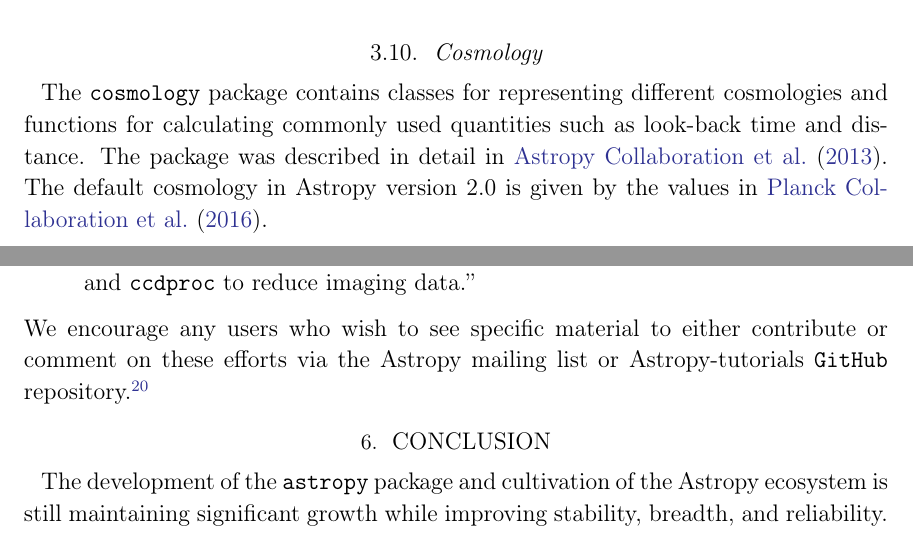
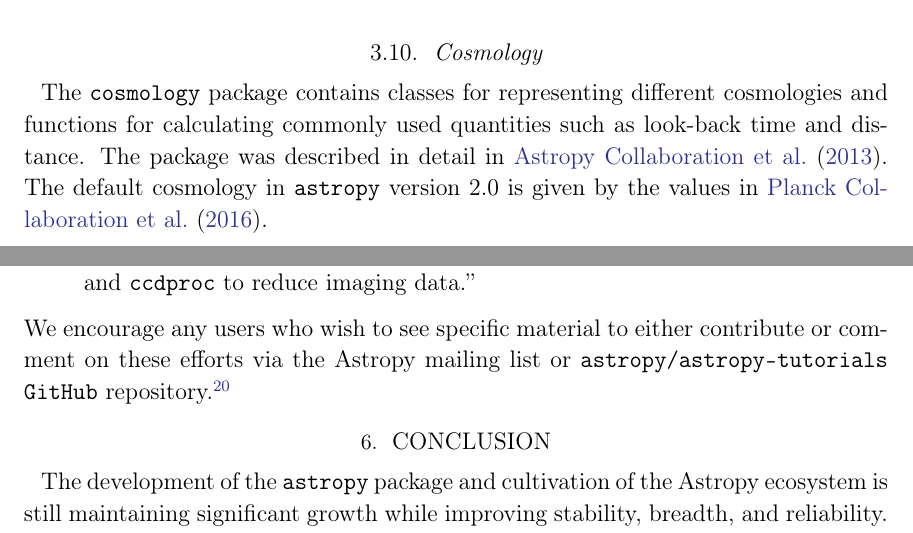
Before and after one commit to astropy/astropy-v2.0-paper, a LaTeX paper (main.tex): two parts of pages 21 and 26 of 34, joined at a grey line, cut so that both start at the same text. Compiled offline with pdfLaTeX.

Commit message:
clean up more instances of astropy vs astropypkg

```diff
--- a/main.tex
+++ b/main.tex
@@ -1065,7 +1065,7 @@
 
 \subsection{Cosmology}
 
-The \package{cosmology} package contains classes for representing different cosmologies and functions for calculating commonly used quantities such as look-back time and distance.   The package was described in detail in \cite{astropy}.  The default cosmology in \astropy version 2.0 is given by the values in \cite{2016A&A...594A..13P}.
+The \package{cosmology} package contains classes for representing different cosmologies and functions for calculating commonly used quantities such as look-back time and distance.   The package was described in detail in \cite{astropy}.  The default cosmology in \astropypkg version 2.0 is given by the values in \cite{2016A&A...594A..13P}.
 
 \subsection{Statistics}
 % Edited by Adrian PW
@@ -1273,7 +1273,7 @@
         data.''
 \end{description}
 We encourage any users who wish to see specific material to either contribute or
-comment on these efforts via the \astropy mailing list or \astropy-tutorials
+comment on these efforts via the \astropy mailing list or \package{astropy/astropy-tutorials}
 \github repository.\footnote{\url{https://github.com/astropy/astropy-tutorials}}
 
 \section{Conclusion}
```
Also changed, not shown: main.tex (6 more changed lines).
